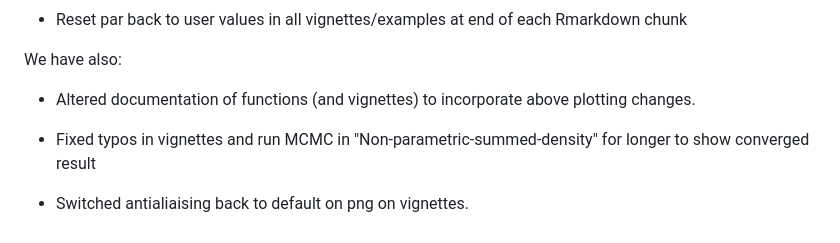
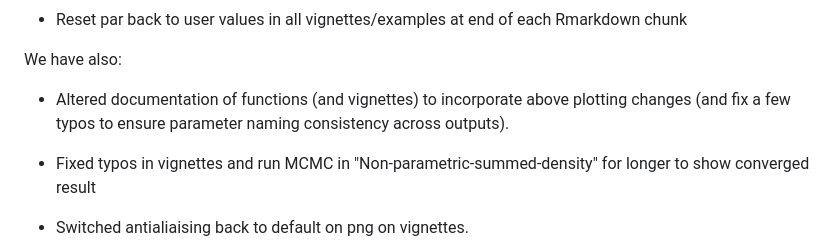
Before and after one commit to TJHeaton/carbondate, a Markdown page: cran-comments.md, the part around the change. Drawn GitHub-style.

```diff
--- a/cran-comments.md
+++ b/cran-comments.md
@@ -12,7 +12,7 @@ The only instance where we have not done this is in the function .SetUpDensityPl
 
 We have also:
 
-* Altered documentation of functions (and vignettes) to incorporate above plotting changes.
+* Altered documentation of functions (and vignettes) to incorporate above plotting changes (and fix a few typos to ensure parameter naming consistency across outputs).
 
 * Fixed typos in vignettes and run MCMC in "Non-parametric-summed-density" for longer to show converged result
 
```
Also changed, not shown: README.md (+2 -5 lines), man/figures/README-plot_density-1.png, man/figures/README-plot_mean_rate-1.png, 8 other files.
